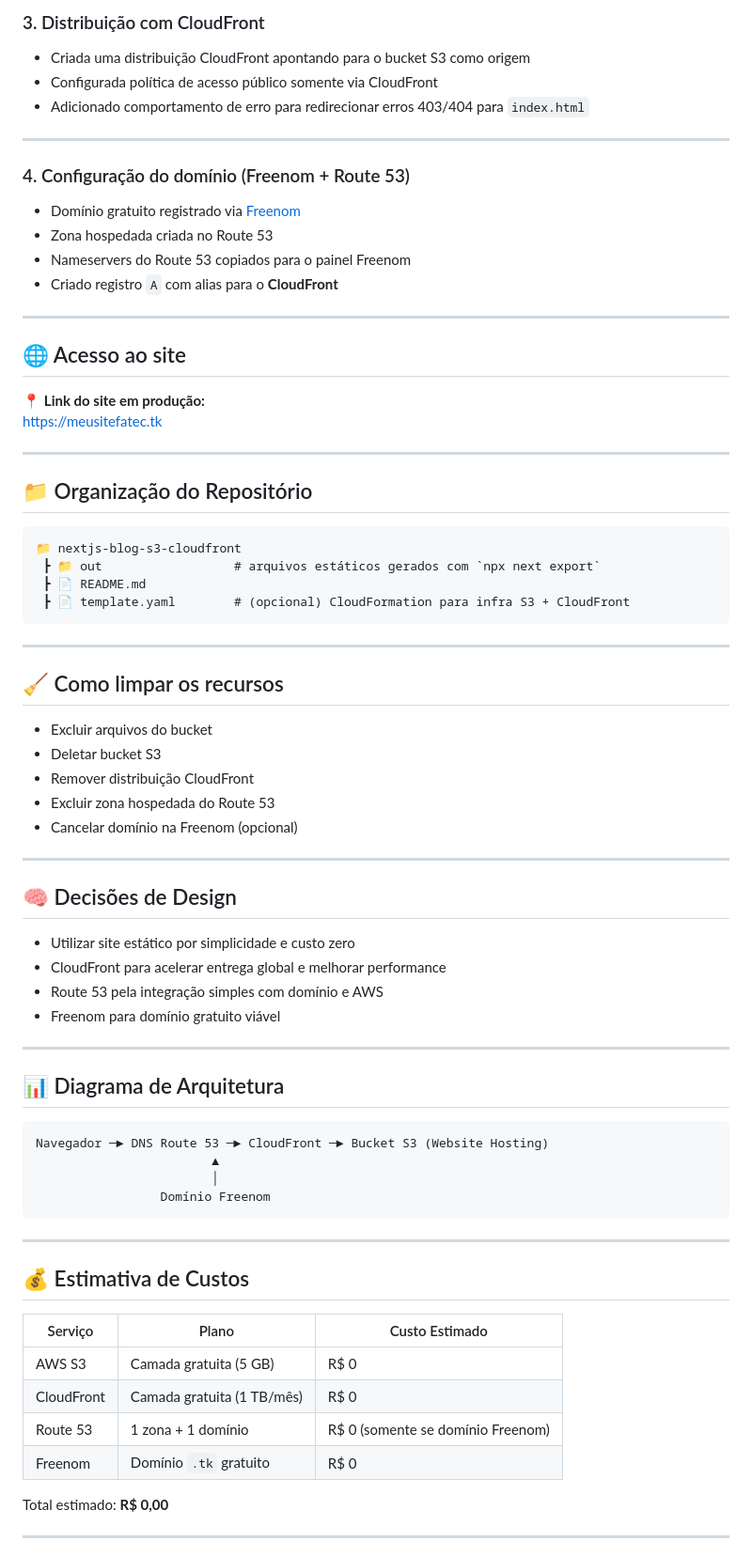
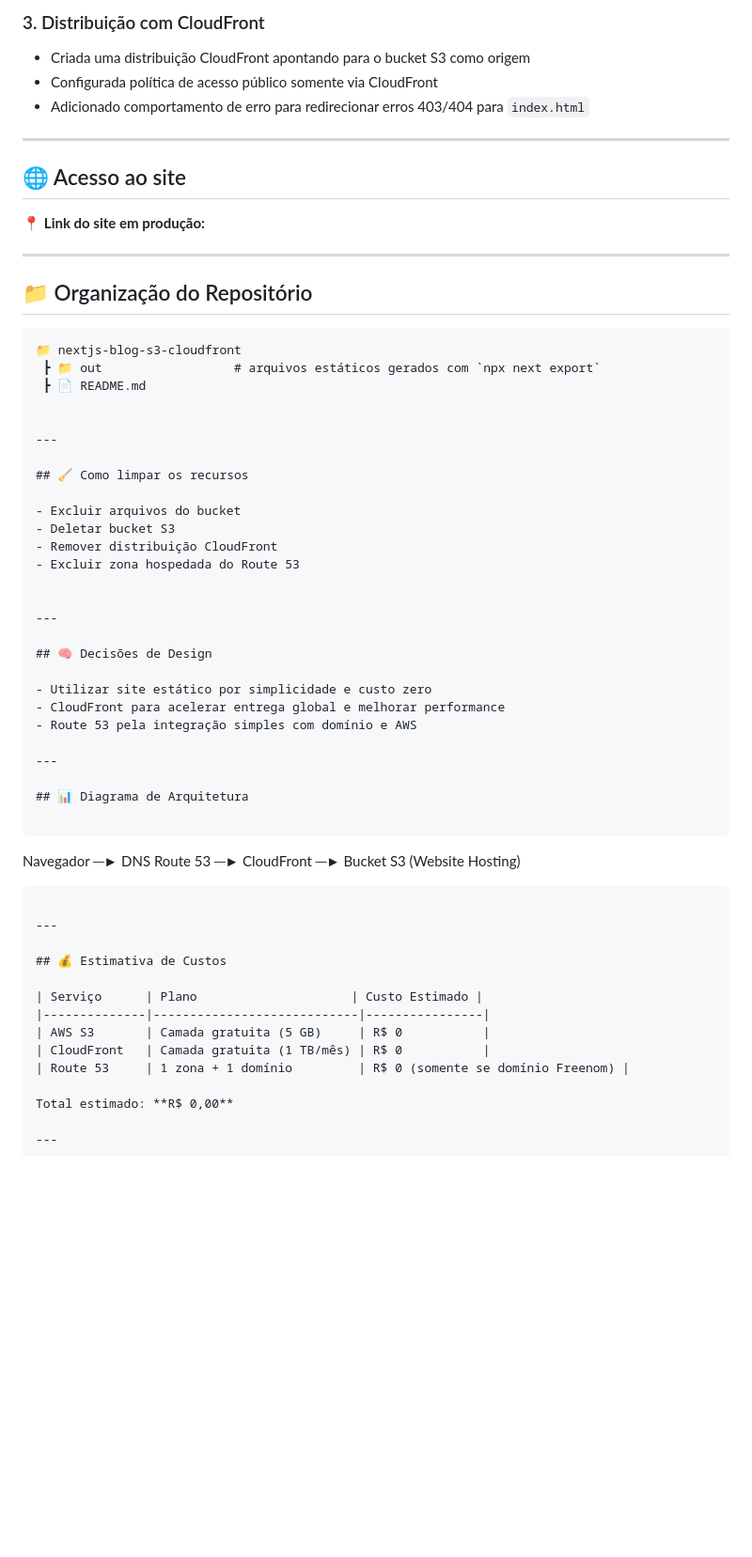
Before and after one commit to TiagoKblo/BLOG-S3-AWS, a Markdown page: README.md, the part around one of its changes. Shown at 94% size. Drawn GitHub-style; blank space fills up the shorter version.

````diff
--- a/README.md
+++ b/README.md
@@ -61,19 +60,10 @@ O comando `npx next export` gera a pasta `out/` com os arquivos HTML estáticos.
 
 ---
 
-### 4. Configuração do domínio (Freenom + Route 53)
-
-- Domínio gratuito registrado via [Freenom](https://www.freenom.com/)
-- Zona hospedada criada no Route 53
-- Nameservers do Route 53 copiados para o painel Freenom
-- Criado registro `A` com alias para o **CloudFront**
-
----
-
 ## 🌐 Acesso ao site
 
 📍 **Link do site em produção:**
-[https://meusitefatec.tk](https://meusitefatec.tk)
+
 
 ---
 
@@ -83,8 +73,7 @@ O comando `npx next export` gera a pasta `out/` com os arquivos HTML estáticos.
 📁 nextjs-blog-s3-cloudfront
  ┣ 📁 out                  # arquivos estáticos gerados com `npx next export`
  ┣ 📄 README.md
- ┣ 📄 template.yaml        # (opcional) CloudFormation para infra S3 + CloudFront
-```
+
 
 ---
 
@@ -94,7 +83,7 @@ O comando `npx next export` gera a pasta `out/` com os arquivos HTML estáticos.
 - Deletar bucket S3
 - Remover distribuição CloudFront
 - Excluir zona hospedada do Route 53
-- Cancelar domínio na Freenom (opcional)
+
 
 ---
 
@@ -103,7 +92,6 @@ O comando `npx next export` gera a pasta `out/` com os arquivos HTML estáticos.
 - Utilizar site estático por simplicidade e custo zero
 - CloudFront para acelerar entrega global e melhorar performance
 - Route 53 pela integração simples com domínio e AWS
-- Freenom para domínio gratuito viável
 
 ---
 
@@ -111,9 +99,7 @@ O comando `npx next export` gera a pasta `out/` com os arquivos HTML estáticos.
 
 ```
 Navegador ─► DNS Route 53 ─► CloudFront ─► Bucket S3 (Website Hosting)
-                        ▲
-                        │
-                 Domínio Freenom
+
 ```
 
 ---
@@ -125,7 +111,6 @@ Navegador ─► DNS Route 53 ─► CloudFront ─► Bucket S3 (Website Hostin
 | AWS S3       | Camada gratuita (5 GB)     | R$ 0           |
 | CloudFront   | Camada gratuita (1 TB/mês) | R$ 0           |
 | Route 53     | 1 zona + 1 domínio         | R$ 0 (somente se domínio Freenom) |
-| Freenom      | Domínio `.tk` gratuito     | R$ 0           |
 
 Total estimado: **R$ 0,00**
 
````
Also changed, not shown: other parts of README.md (+2 -10 lines).
